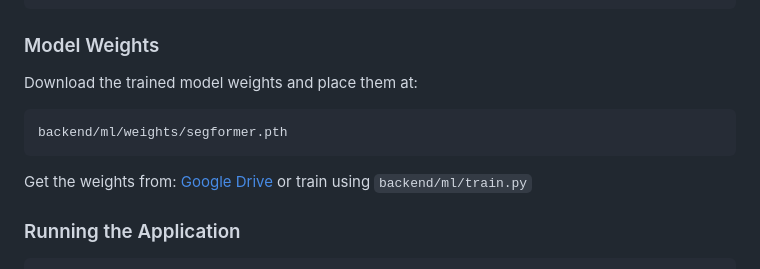
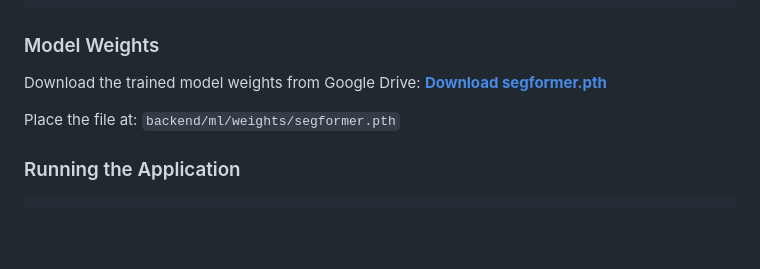
Before and after one commit to Yuvraj-Singh-HIT/Orbivia, a Markdown page: README.md, the part around the change. Drawn GitHub-style; blank space fills up the shorter version.

Commit message:
Add Google Drive link for model weights

````diff
--- a/README.md
+++ b/README.md
@@ -157,12 +157,10 @@ pip install -r requirements.txt
 
 ### Model Weights
 
-Download the trained model weights and place them at:
-```
-backend/ml/weights/segformer.pth
-```
+Download the trained model weights from Google Drive:
+[**Download segformer.pth**](https://drive.google.com/drive/folders/1bGfn7Pxqrs0SoX_nui5QCz1bfsVHVtIi?usp=drive_link)
 
-Get the weights from: [Google Drive](https://drive.google.com/drive/folders/your-link-here) or train using `backend/ml/train.py`
+Place the file at: `backend/ml/weights/segformer.pth`
 
 ### Running the Application
 
````
